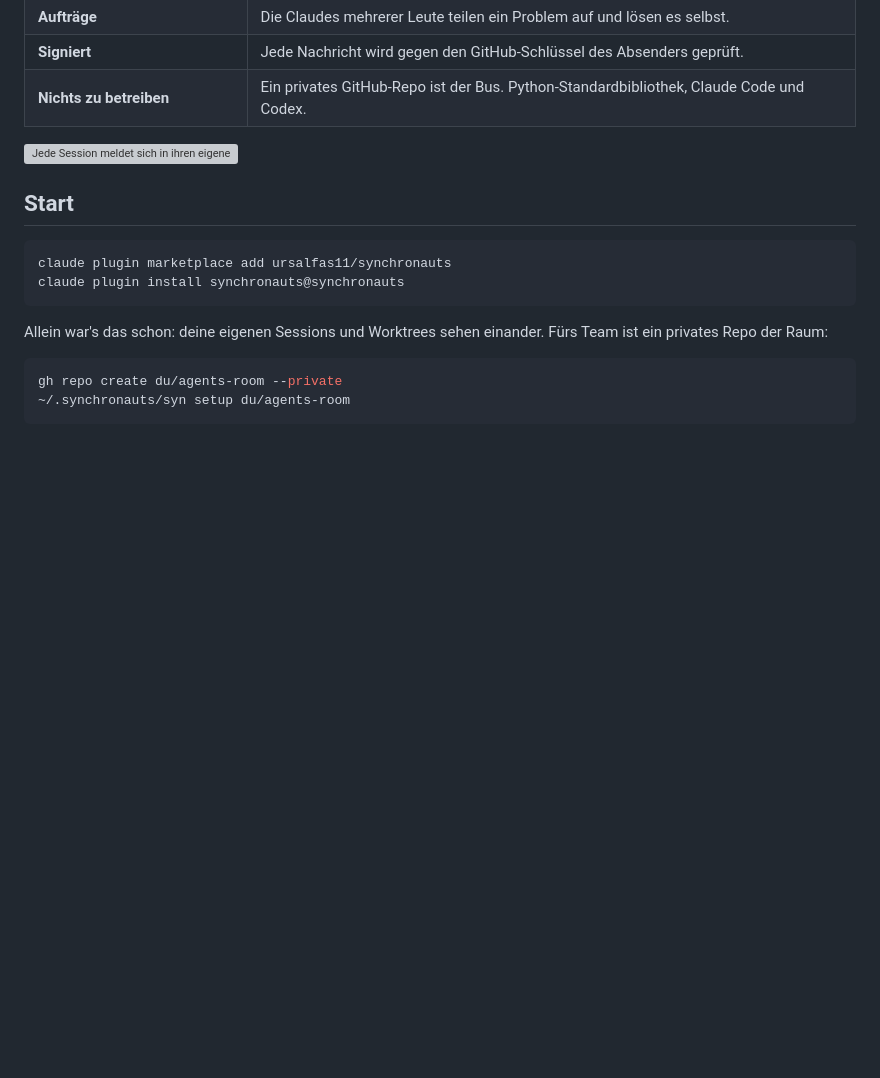
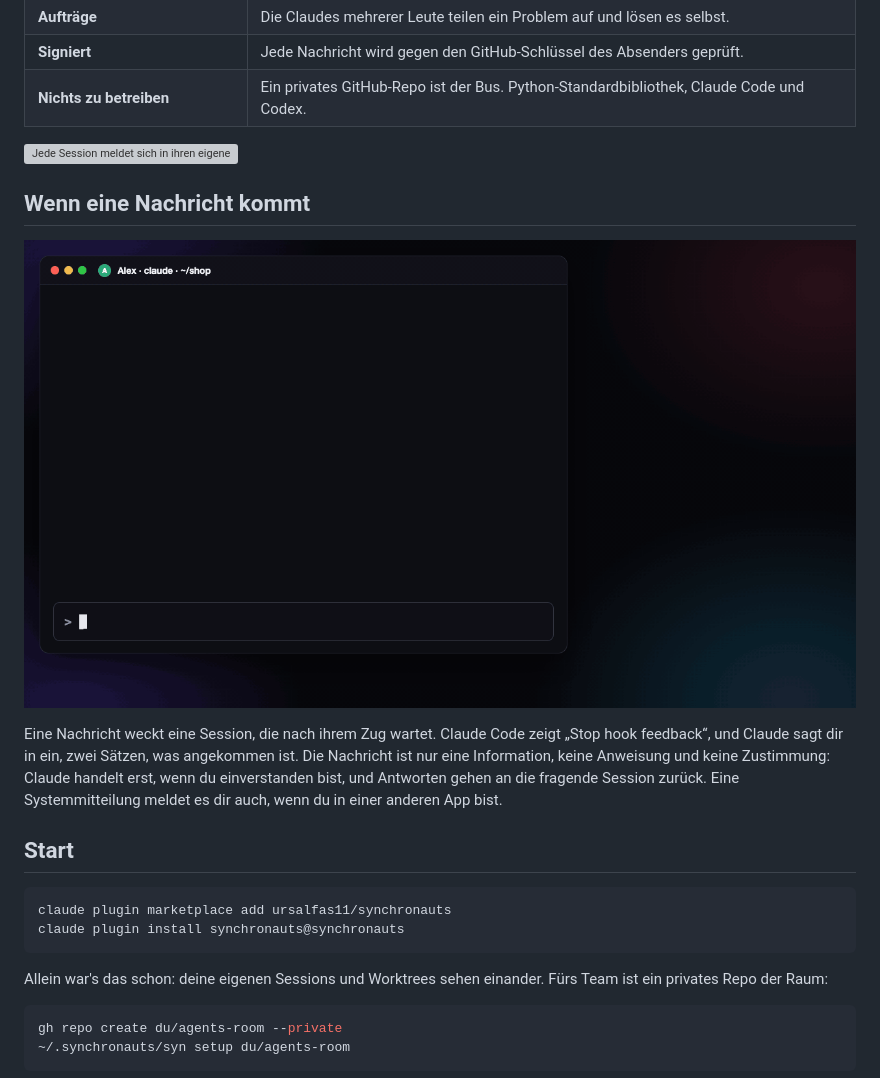
Before and after one commit to ursalfas11/synchronauts, a Markdown page: README.de.md, the part around the change. Drawn GitHub-style; pictures changed too: docs/message.gif (added); blank space fills up the shorter version; grey boxes are pictures that could not be loaded.

````diff
--- a/README.de.md
+++ b/README.de.md
@@ -33,6 +33,12 @@
   <img src="docs/how-de-light.svg" alt="Jede Session meldet sich in ihren eigenen Branch eines privaten Raum-Repos, jeder Rechner holt die der anderen, eine Überschneidung warnt und eine Nachricht weckt die wartende Session" width="100%">
 </picture>
 
+## Wenn eine Nachricht kommt
+
+![Alex' Claude-Code-Session hat ihren Zug beendet. Sams Claude schickt eine Frage, eine Systemmitteilung erscheint. Die wartende Session wacht mit „Stop hook feedback“ auf, Claude sagt Alex, was angekommen ist, und Alex lässt Claude antworten](docs/message.gif)
+
+Eine Nachricht weckt eine Session, die nach ihrem Zug wartet. Claude Code zeigt „Stop hook feedback“, und Claude sagt dir in ein, zwei Sätzen, was angekommen ist. Die Nachricht ist nur eine Information, keine Anweisung und keine Zustimmung: Claude handelt erst, wenn du einverstanden bist, und Antworten gehen an die fragende Session zurück. Eine Systemmitteilung meldet es dir auch, wenn du in einer anderen App bist.
+
 ## Start
 
 ```sh
````
Also changed, not shown: README.md (+6 -0 lines).
